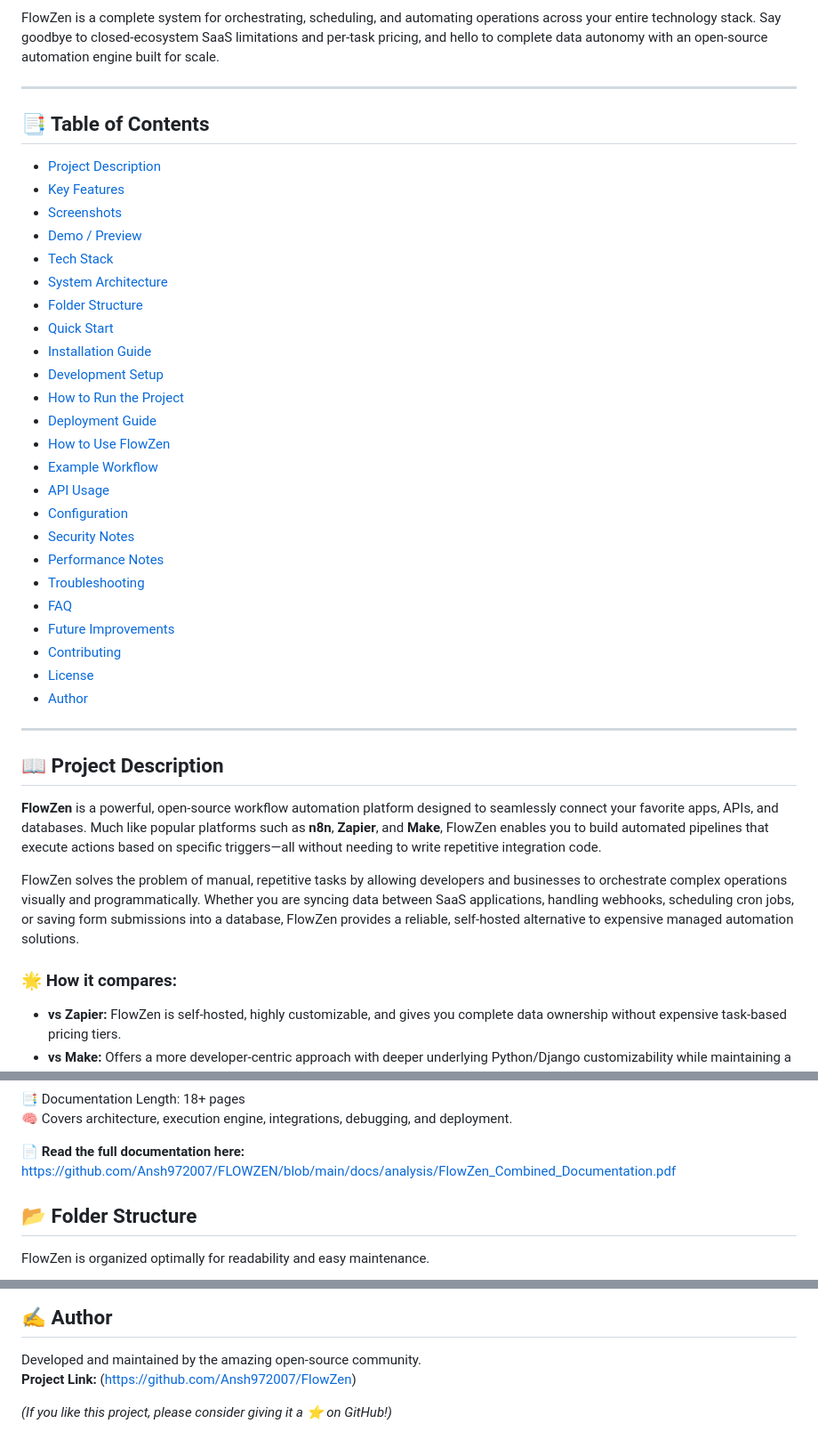
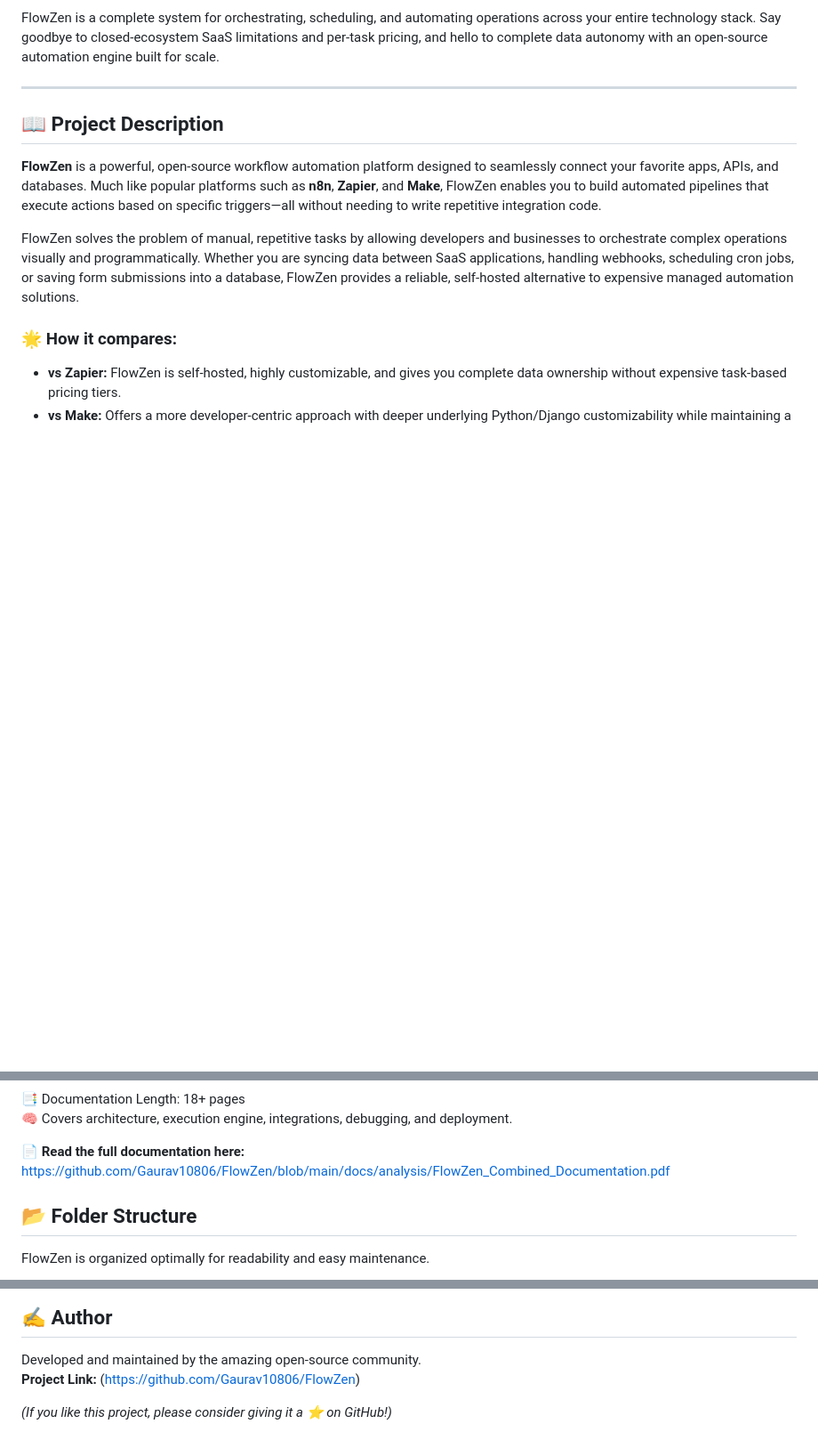
Before and after one commit to Gaurav10806/FlowZen, a Markdown page: README.md, 3 parts joined by grey strips. Shown at 89% size. Rendered like a GitHub page; blank space fills up the shorter version.

Commit message:
Revise README with new links and TOC removal
Updated project links and removed table of contents.

```diff
--- a/README.md
+++ b/README.md
@@ -15,34 +15,6 @@ FlowZen is a complete system for orchestrating, scheduling, and automating opera
 
 ---
 
-## 📑 Table of Contents
-
-- [Project Description](#-project-description)
-- [Key Features](#-key-features)
-- [Screenshots](#-screenshots-section)
-- [Demo / Preview](#-demo--preview)
-- [Tech Stack](#-tech-stack)
-- [System Architecture](#-system-architecture)
-- [Folder Structure](#-folder-structure)
-- [Quick Start](#-quick-start)
-- [Installation Guide](#-installation-guide)
-- [Development Setup](#-development-setup)
-- [How to Run the Project](#-how-to-run-the-project)
-- [Deployment Guide](#-deployment-guide)
-- [How to Use FlowZen](#-how-to-use-flowzen)
-- [Example Workflow](#-example-workflow)
-- [API Usage](#-api-usage)
-- [Configuration](#-configuration)
-- [Security Notes](#-security-notes)
-- [Performance Notes](#-performance-notes)
-- [Troubleshooting](#-troubleshooting)
-- [FAQ](#-faq)
-- [Future Improvements](#-future-improvements)
-- [Contributing](#-contributing-section)
-- [License](#-license)
-- [Author](#-author)
-
----
 
 ## 📖 Project Description
 
@@ -157,7 +129,7 @@ This document explains the internal design and development journey of FlowZen in
 🧠 Covers architecture, execution engine, integrations, debugging, and deployment.
 
 📄 **Read the full documentation here:**
-https://github.com/Ansh972007/FLOWZEN/blob/main/docs/analysis/FlowZen_Combined_Documentation.pdf
+https://github.com/Gaurav10806/FlowZen/blob/main/docs/analysis/FlowZen_Combined_Documentation.pdf
 
 ## 📂 Folder Structure
 
@@ -486,6 +458,6 @@ Distributed under the MIT License. See `LICENSE` for more information. This allo
 ## ✍️ Author
 
 Developed and maintained by the amazing open-source community.
-**Project Link:** (https://github.com/Ansh972007/FlowZen)
+**Project Link:** (https://github.com/Gaurav10806/FlowZen)
 
 *(If you like this project, please consider giving it a ⭐ on GitHub!)*
```
